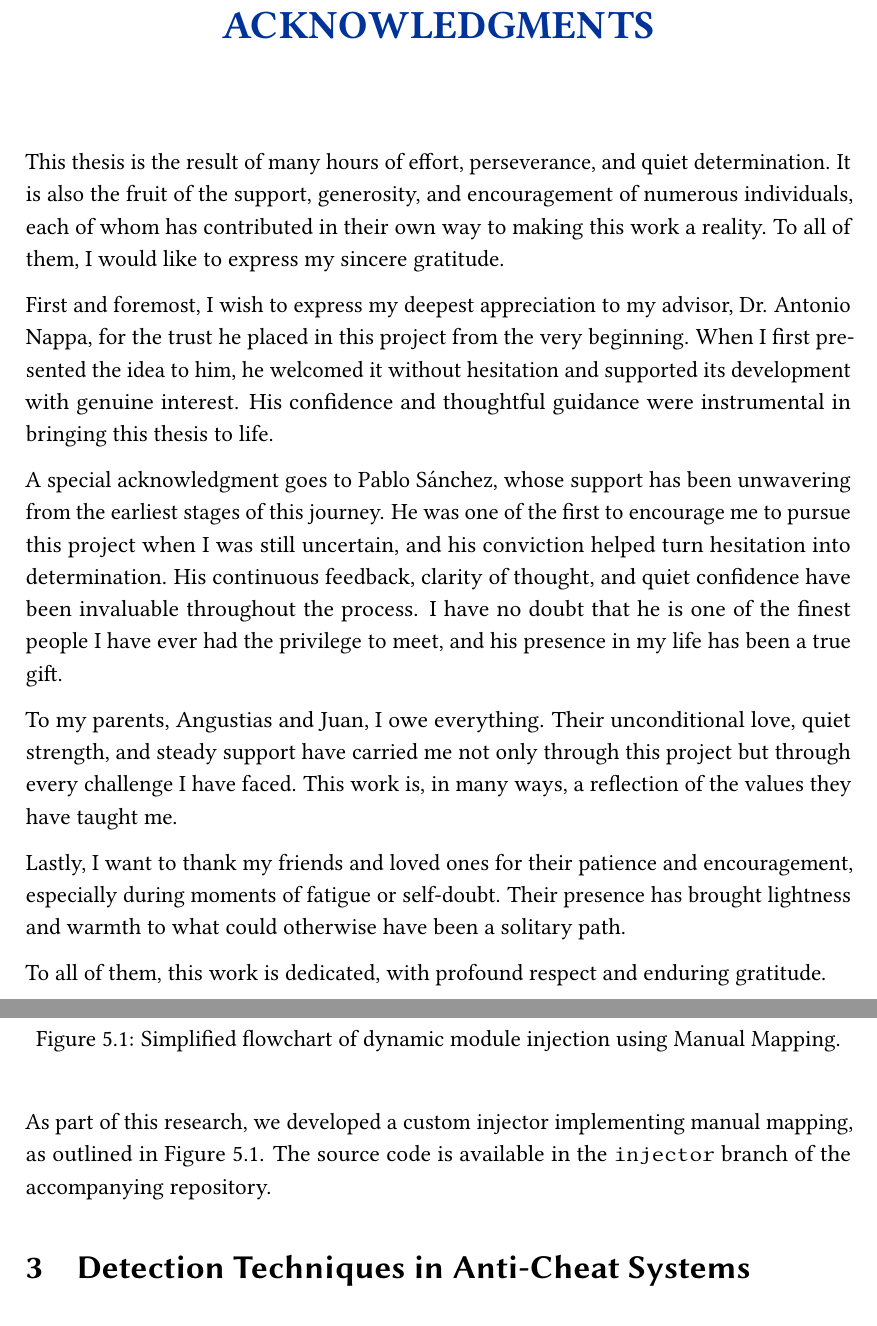
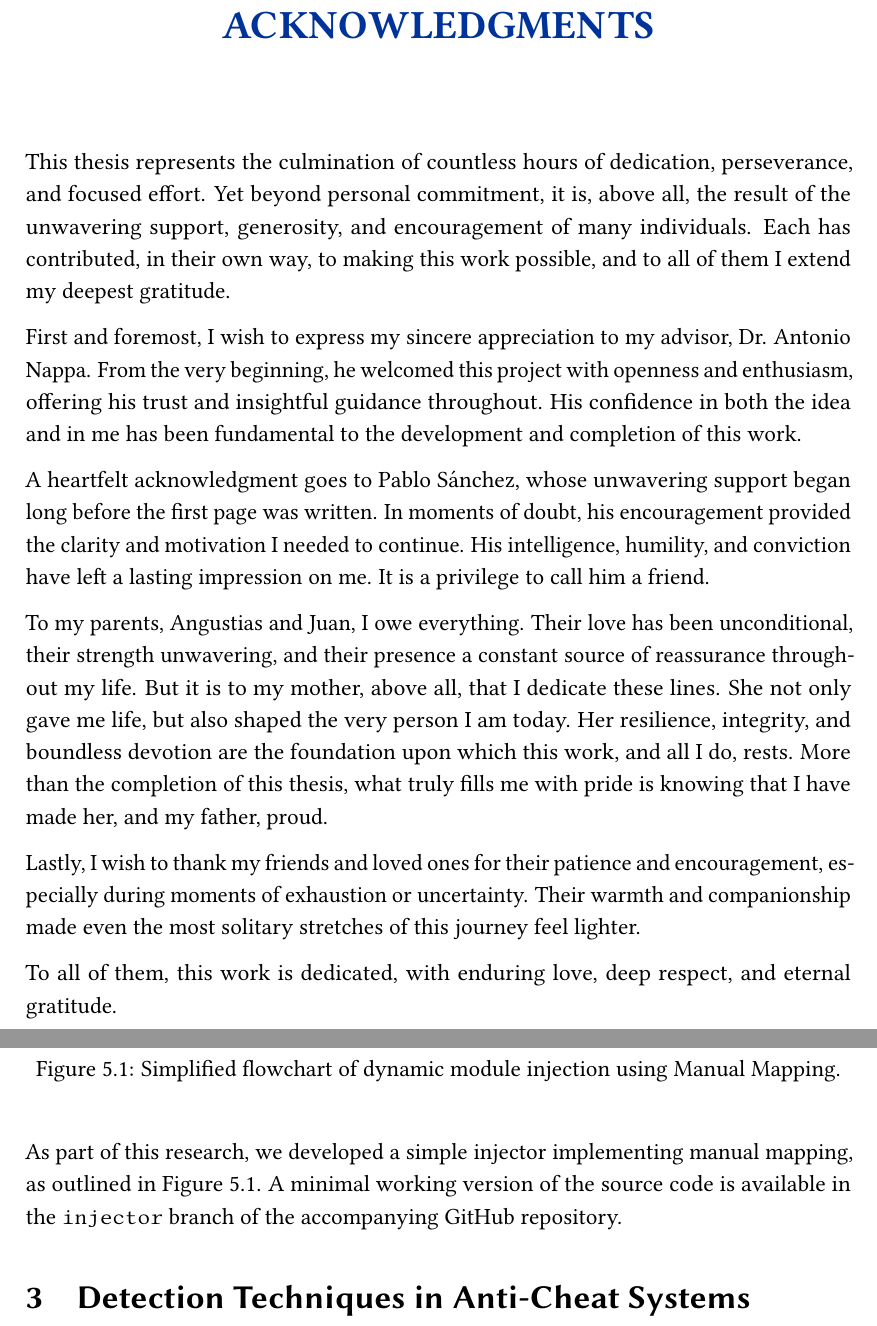
Before and after one commit to Aspasia1337/Aspasia, a LaTeX thesis (Master Thesis Template/memoria.tex, which reads Master Thesis Template/text/InjectionAndDetection.tex): two parts of pages 5 and 42 of 107, joined at a grey line, cut so that both start at the same text, the shorter picture padded with empty space. Compiled offline with pdfLaTeX.

Commit message:
Fixes before release

```diff
--- a/Master Thesis Template/memoria.tex
+++ b/Master Thesis Template/memoria.tex
@@ -346,17 +346,17 @@ Overall, the research frames cheating as both a \textit{technological} and \text
 
 \chapter*{Acknowledgments}
 
-This thesis is the result of many hours of effort, perseverance, and quiet determination. It is also the fruit of the support, generosity, and encouragement of numerous individuals, each of whom has contributed in their own way to making this work a reality. To all of them, I would like to express my sincere gratitude.
+This thesis represents the culmination of countless hours of dedication, perseverance, and focused effort. Yet beyond personal commitment, it is, above all, the result of the unwavering support, generosity, and encouragement of many individuals. Each has contributed, in their own way, to making this work possible, and to all of them I extend my deepest gratitude.
 
-First and foremost, I wish to express my deepest appreciation to my advisor, Dr. Antonio Nappa, for the trust he placed in this project from the very beginning. When I first presented the idea to him, he welcomed it without hesitation and supported its development with genuine interest. His confidence and thoughtful guidance were instrumental in bringing this thesis to life.
+First and foremost, I wish to express my sincere appreciation to my advisor, Dr. Antonio Nappa. From the very beginning, he welcomed this project with openness and enthusiasm, offering his trust and insightful guidance throughout. His confidence in both the idea and in me has been fundamental to the development and completion of this work.
 
-A special acknowledgment goes to Pablo Sánchez, whose support has been unwavering from the earliest stages of this journey. He was one of the first to encourage me to pursue this project when I was still uncertain, and his conviction helped turn hesitation into determination. His continuous feedback, clarity of thought, and quiet confidence have been invaluable throughout the process. I have no doubt that he is one of the finest people I have ever had the privilege to meet, and his presence in my life has been a true gift.
+A heartfelt acknowledgment goes to Pablo Sánchez, whose unwavering support began long before the first page was written. In moments of doubt, his encouragement provided the clarity and motivation I needed to continue. His intelligence, humility, and conviction have left a lasting impression on me. It is a privilege to call him a friend.
 
-To my parents, Angustias and Juan, I owe everything. Their unconditional love, quiet strength, and steady support have carried me not only through this project but through every challenge I have faced. This work is, in many ways, a reflection of the values they have taught me.
+To my parents, Angustias and Juan, I owe everything. Their love has been unconditional, their strength unwavering, and their presence a constant source of reassurance throughout my life. But it is to my mother, above all, that I dedicate these lines. She not only gave me life, but also shaped the very person I am today. Her resilience, integrity, and boundless devotion are the foundation upon which this work, and all I do, rests. More than the completion of this thesis, what truly fills me with pride is knowing that I have made her, and my father, proud.
 
-Lastly, I want to thank my friends and loved ones for their patience and encouragement, especially during moments of fatigue or self-doubt. Their presence has brought lightness and warmth to what could otherwise have been a solitary path.
+Lastly, I wish to thank my friends and loved ones for their patience and encouragement, especially during moments of exhaustion or uncertainty. Their warmth and companionship made even the most solitary stretches of this journey feel lighter.
 
-To all of them, this work is dedicated, with profound respect and enduring gratitude.
+To all of them, this work is dedicated, with enduring love, deep respect, and eternal gratitude.
 \newpage
 
 %----------
--- a/Master Thesis Template/text/InjectionAndDetection.tex
+++ b/Master Thesis Template/text/InjectionAndDetection.tex
@@ -84,7 +84,7 @@ In particular, manual mapping enables:
     \label{fig:manual_mapping_flow}
 \end{figure}
 
-As part of this research, we developed a custom injector implementing manual mapping, as outlined in Figure~\ref{fig:manual_mapping_flow}. The source code is available in the \texttt{injector} branch of the accompanying repository.
+As part of this research, we developed a simple injector implementing manual mapping, as outlined in Figure~\ref{fig:manual_mapping_flow}. A minimal working version of the source code is available in the \texttt{injector} branch of the accompanying GitHub repository.
 
 
 \section{Detection Techniques in Anti-Cheat Systems}
```
Also changed, not shown: Master Thesis Template/text/CheatingEvolution.tex (+0 -2 lines), README.md, 1 other file.
